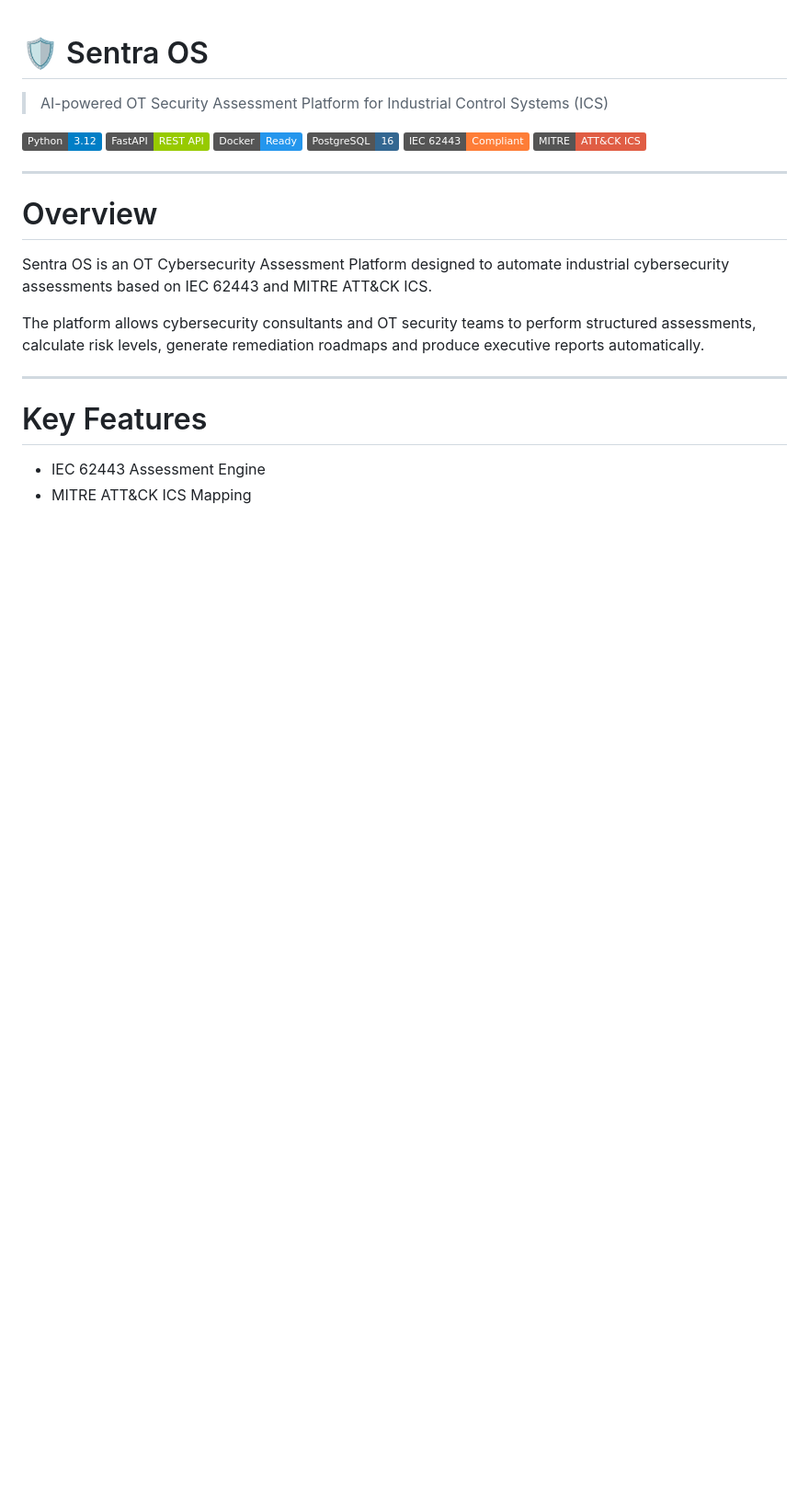
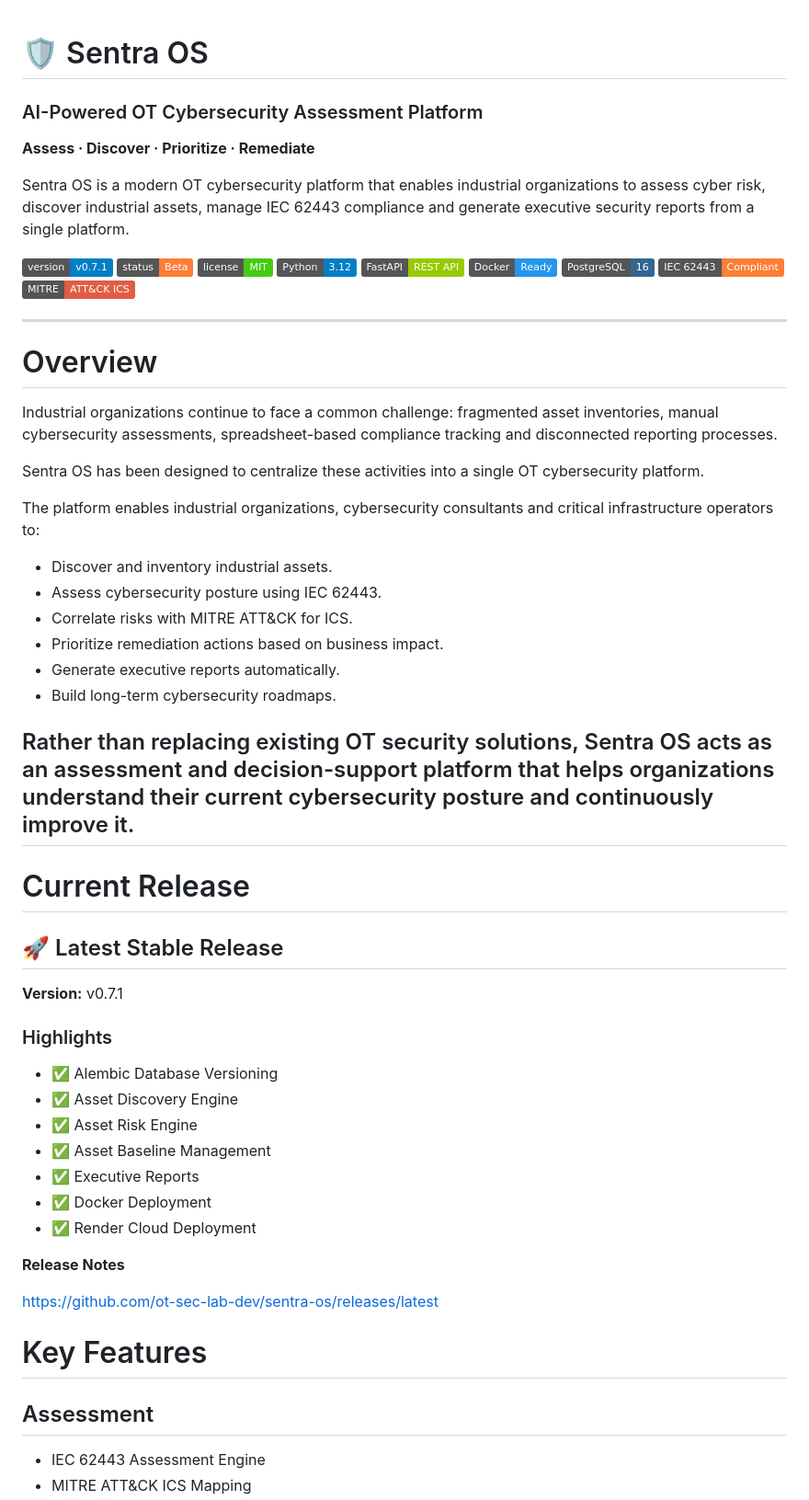
Before and after one commit to ot-sec-lab-dev/sentra-os, a Markdown page: README.md, the part around one of its changes. Shown at 92% size. Rendered like a GitHub page; badges without logos; blank space fills up the shorter version.

```diff
--- a/README.md
+++ b/README.md
@@ -1,25 +1,65 @@
 # 🛡️ Sentra OS
 
-> AI-powered OT Security Assessment Platform for Industrial Control Systems (ICS)
+### AI-Powered OT Cybersecurity Assessment Platform
 
+**Assess · Discover · Prioritize · Remediate**
+
+Sentra OS is a modern OT cybersecurity platform that enables industrial organizations to assess cyber risk, discover industrial assets, manage IEC 62443 compliance and generate executive security reports from a single platform.
+
+![Version](https://img.shields.io/badge/version-v0.7.1-blue)
+![Status](https://img.shields.io/badge/status-Beta-orange)
+![License](https://img.shields.io/badge/license-MIT-success)
 ![Python](https://img.shields.io/badge/Python-3.12-blue)
 ![FastAPI](https://img.shields.io/badge/FastAPI-REST_API-green)
 ![Docker](https://img.shields.io/badge/Docker-Ready-2496ED)
 ![PostgreSQL](https://img.shields.io/badge/PostgreSQL-16-336791)
 ![IEC62443](https://img.shields.io/badge/IEC_62443-Compliant-orange)
-![MITRE ATT%26CK ICS](https://img.shields.io/badge/MITRE-ATT%26CK_ICS-red)
+![MITRE ATT&CK ICS](https://img.shields.io/badge/MITRE-ATT%26CK_ICS-red)
 
 ---
 
 # Overview
 
-Sentra OS is an OT Cybersecurity Assessment Platform designed to automate industrial cybersecurity assessments based on IEC 62443 and MITRE ATT&CK ICS.
+Industrial organizations continue to face a common challenge: fragmented asset inventories, manual cybersecurity assessments, spreadsheet-based compliance tracking and disconnected reporting processes.
 
-The platform allows cybersecurity consultants and OT security teams to perform structured assessments, calculate risk levels, generate remediation roadmaps and produce executive reports automatically.
+Sentra OS has been designed to centralize these activities into a single OT cybersecurity platform.
 
+The platform enables industrial organizations, cybersecurity consultants and critical infrastructure operators to:
+
+- Discover and inventory industrial assets.
+- Assess cybersecurity posture using IEC 62443.
+- Correlate risks with MITRE ATT&CK for ICS.
+- Prioritize remediation actions based on business impact.
+- Generate executive reports automatically.
+- Build long-term cybersecurity roadmaps.
+
+Rather than replacing existing OT security solutions, Sentra OS acts as an assessment and decision-support platform that helps organizations understand their current cybersecurity posture and continuously improve it.
 ---
+
+# Current Release
+
+## 🚀 Latest Stable Release
+
+**Version:** v0.7.1
+
+### Highlights
+
+- ✅ Alembic Database Versioning
+- ✅ Asset Discovery Engine
+- ✅ Asset Risk Engine
+- ✅ Asset Baseline Management
+- ✅ Executive Reports
+- ✅ Docker Deployment
+- ✅ Render Cloud Deployment
+
+**Release Notes**
+
+https://github.com/ot-sec-lab-dev/sentra-os/releases/latest
+
 
 # Key Features
 
+## Assessment
+
 - IEC 62443 Assessment Engine
 - MITRE ATT&CK ICS Mapping
```
Also changed, not shown: other parts of README.md (+139 -68 lines).
